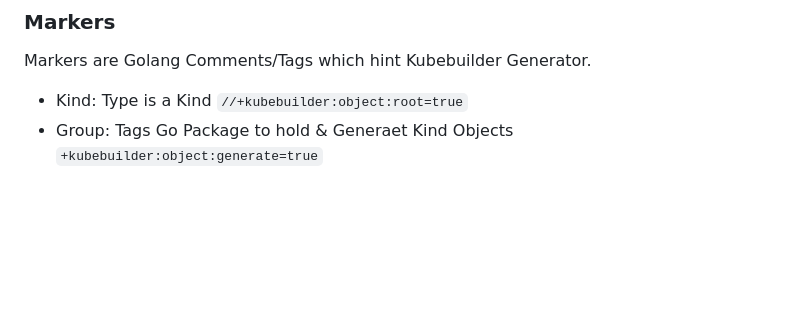
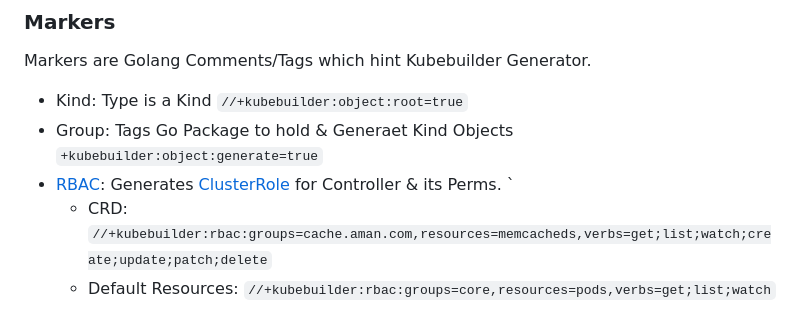
Before and after one commit to amanhigh/go-fun, a Markdown page: components/operator/README.md, the part around one of its changes. GitHub-like rendering; blank space fills up the shorter version.

Commit message:
Added More Markers

```diff
--- a/components/operator/README.md
+++ b/components/operator/README.md
@@ -72,3 +72,6 @@ You’ll need a Kubernetes cluster which can be local (kind/minikube) or remote.
 Markers are Golang Comments/Tags which hint Kubebuilder Generator.
 * Kind: Type is a Kind `//+kubebuilder:object:root=true`
 * Group: Tags Go Package to hold & Generaet Kind Objects `+kubebuilder:object:generate=true`
+* [RBAC](https://book.kubebuilder.io/reference/markers/rbac.html): Generates [ClusterRole](config/rbac/role.yaml) for Controller & its Perms. `
+    * CRD: `//+kubebuilder:rbac:groups=cache.aman.com,resources=memcacheds,verbs=get;list;watch;create;update;patch;delete`
+    * Default Resources: `//+kubebuilder:rbac:groups=core,resources=pods,verbs=get;list;watch`
```
Also changed, not shown: other parts of components/operator/README.md (+2 -2 lines).
